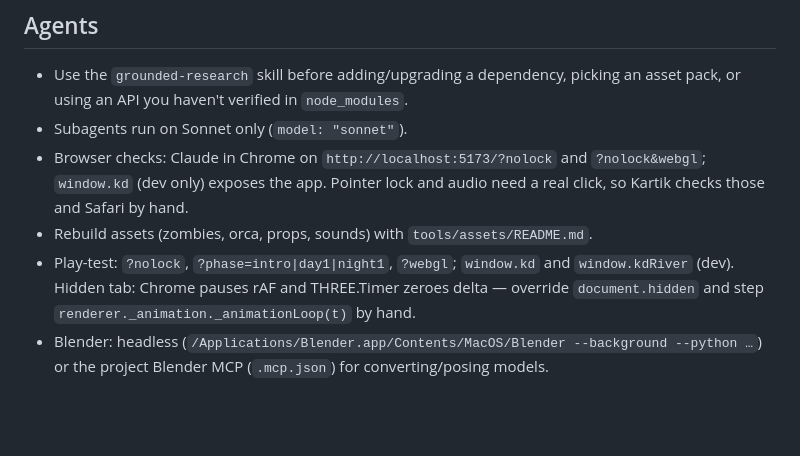
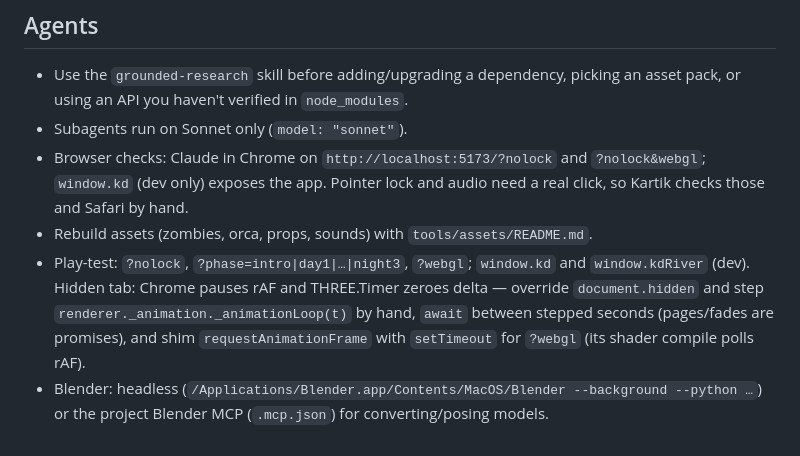
Before and after one commit to karticksaxena/follow-the-river, a Markdown page: CLAUDE.md, the part around the change. GitHub-like rendering; blank space fills up the shorter version.

Commit message:
docs: Plan 3 results; play-test notes for every phase and WebGL in a hidden tab
Co-Authored-By: Claude Opus 5.5 <noreply@anthropic.com>

```diff
--- a/CLAUDE.md
+++ b/CLAUDE.md
@@ -43,5 +43,5 @@ Tooling mirrors `~/Code/base-repo-ts/SETUP.md`: oxlint type-aware (`.oxlintrc.js
 - Subagents run on Sonnet only (`model: "sonnet"`).
 - Browser checks: Claude in Chrome on `http://localhost:5173/?nolock` and `?nolock&webgl`; `window.kd` (dev only) exposes the app. Pointer lock and audio need a real click, so Kartik checks those and Safari by hand.
 - Rebuild assets (zombies, orca, props, sounds) with `tools/assets/README.md`.
-- Play-test: `?nolock`, `?phase=intro|day1|night1`, `?webgl`; `window.kd` and `window.kdRiver` (dev). Hidden tab: Chrome pauses rAF and THREE.Timer zeroes delta — override `document.hidden` and step `renderer._animation._animationLoop(t)` by hand.
+- Play-test: `?nolock`, `?phase=intro|day1|…|night3`, `?webgl`; `window.kd` and `window.kdRiver` (dev). Hidden tab: Chrome pauses rAF and THREE.Timer zeroes delta — override `document.hidden` and step `renderer._animation._animationLoop(t)` by hand, `await` between stepped seconds (pages/fades are promises), and shim `requestAnimationFrame` with `setTimeout` for `?webgl` (its shader compile polls rAF).
 - Blender: headless (`/Applications/Blender.app/Contents/MacOS/Blender --background --python …`) or the project Blender MCP (`.mcp.json`) for converting/posing models.
```
Also changed, not shown: 1 other file.
